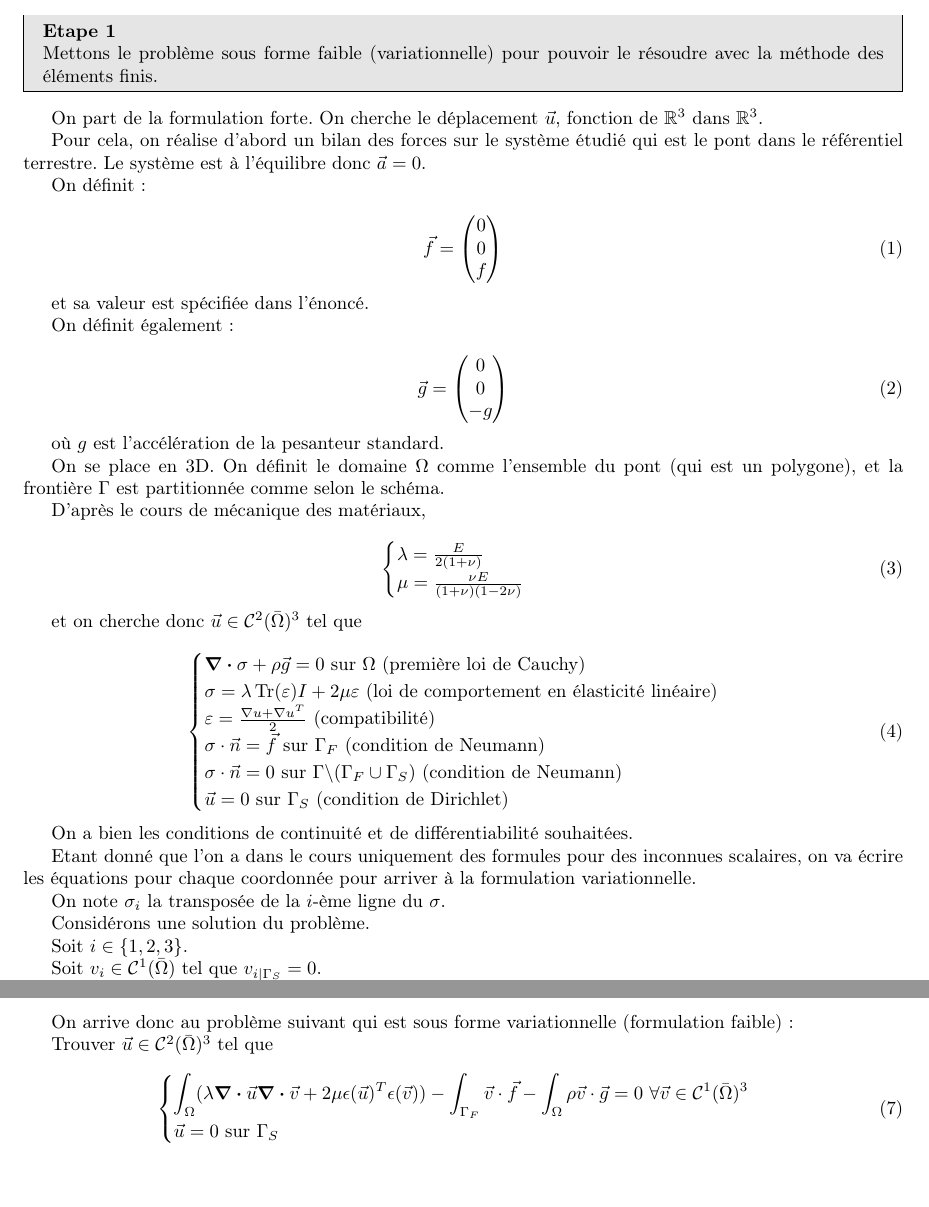
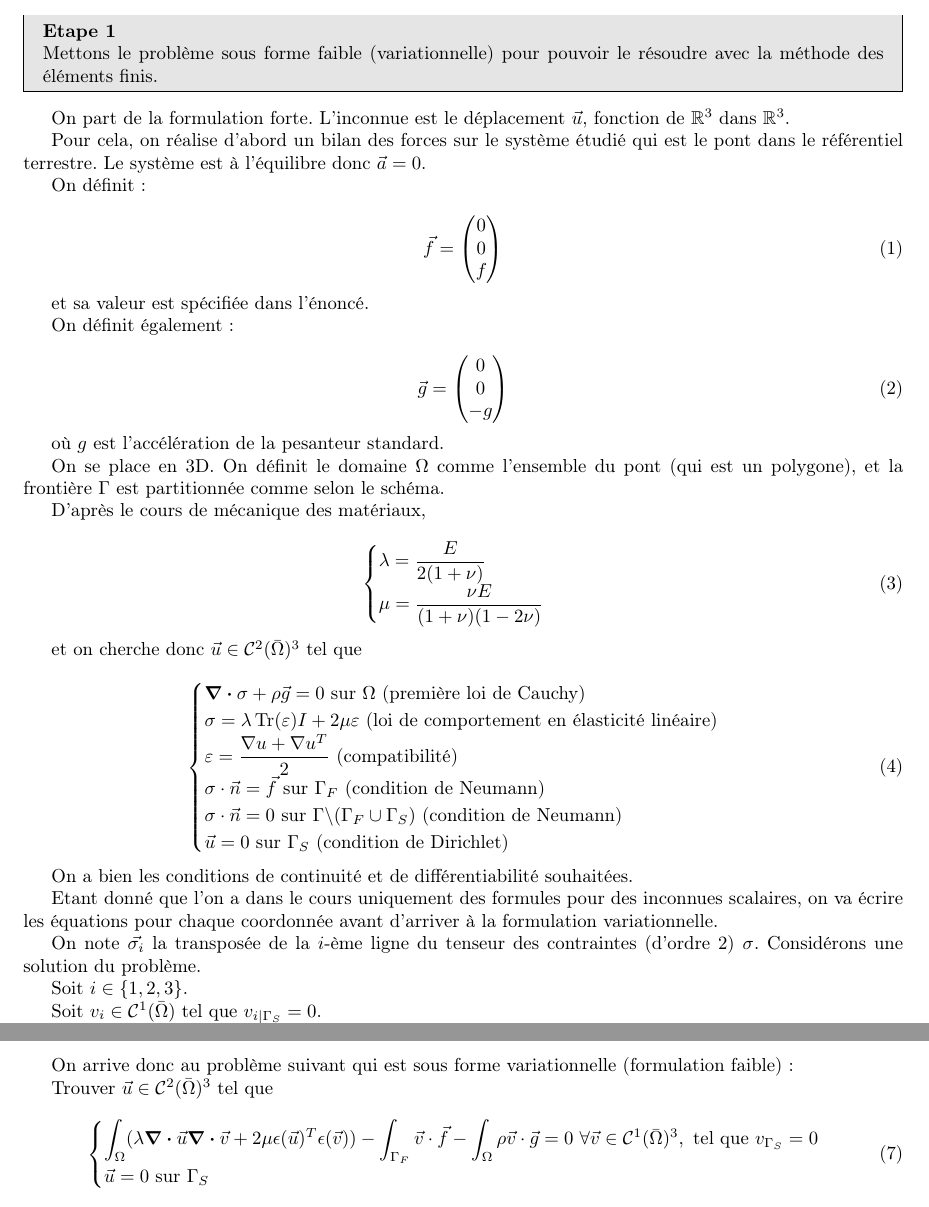
Before and after one commit to florian6973/finite-elements-project, a LaTeX paper (main.tex, which reads formulation_variationnelle.tex): two parts of pages 5 and 6 of 15, joined at a grey line, cut so that both start at the same text, the shorter picture padded with empty space. Compiled offline with pdfLaTeX.

Commit message:
Update formulation_variationnelle.tex

```diff
--- a/formulation_variationnelle.tex
+++ b/formulation_variationnelle.tex
@@ -1,4 +1,4 @@
-On part de la formulation forte. On cherche le déplacement $\vec{u}$, fonction de $\mathbb{R}^3$ dans $\mathbb{R}^3$.
+On part de la formulation forte. L'inconnue est le déplacement $\vec{u}$, fonction de $\mathbb{R}^3$ dans $\mathbb{R}^3$.
 
 Pour cela, on réalise d'abord un bilan des forces sur le système étudié qui est le pont dans le référentiel terrestre. Le système est à l'équilibre donc $\vec{a} = 0$.
 
@@ -24,8 +24,8 @@ D'après le cours de mécanique des matériaux,
 
 \begin{equation}
     \begin{cases}
-        \lambda = \frac{E}{2(1+\nu)}\\
-        \mu = \frac{\nu E}{(1+\nu)(1-2\nu)}
+        \lambda = \dfrac{E}{2(1+\nu)}\\
+        \mu = \dfrac{\nu E}{(1+\nu)(1-2\nu)}
     \end{cases}
 \end{equation}
 
@@ -46,11 +46,9 @@ et on cherche donc $\vec{u} \in \mathcal{C}^2(\bar{\Omega})^3$ tel que
 On a bien les conditions de continuité et de différentiabilité souhaitées.
 %à prouver, problème un peu différent%
 
-Etant donné que l'on a dans le cours uniquement des formules pour des inconnues scalaires, on va écrire les équations pour chaque coordonnée pour arriver à la formulation variationnelle.
+Etant donné que l'on a dans le cours uniquement des formules pour des inconnues scalaires, on va écrire les équations pour chaque coordonnée avant d'arriver à la formulation variationnelle.
 
-On note $\sigma_i$ la transposée de la $i$-ème ligne du $\sigma$.
-
-Considérons une solution du problème.
+On note $\vec{\sigma_i}$ la transposée de la $i$-ème ligne du tenseur des contraintes (d'ordre 2) $\sigma$. Considérons une solution du problème.
 
 Soit $i \in \{1,2,3\}$.
 
@@ -125,7 +123,7 @@ On arrive donc au problème suivant qui est sous forme variationnelle (formulati
 Trouver $\vec{u} \in \mathcal{C}^2(\bar{\Omega})^3$ tel que
 \begin{equation}\label{varia}
     \begin{cases}
-        \displaystyle\int_{\Omega} (\lambda \div \vec{u} \div \vec{v} + 2\mu \epsilon(\vec{u})^T \epsilon(\vec{v})) - \int_{\Gamma_F} \vec{v} \cdot \vec{f} - \int_\Omega \rho \vec{v} \cdot \vec{g} = 0 \textrm{ } \forall \vec{v} \in \mathcal{C}^1(\bar{\Omega})^3\\
+        \displaystyle\int_{\Omega} (\lambda \div \vec{u} \div \vec{v} + 2\mu \epsilon(\vec{u})^T \epsilon(\vec{v})) - \int_{\Gamma_F} \vec{v} \cdot \vec{f} - \int_\Omega \rho \vec{v} \cdot \vec{g} = 0 \textrm{ } \forall \vec{v} \in \mathcal{C}^1(\bar{\Omega})^3, \textrm{ tel que } v_{\Gamma_S} = 0\\
         \vec{u} = 0 \textrm{ sur } \Gamma_S
     \end{cases}
 \end{equation}
```
Also changed, not shown: formulation_variationnelle.tex (2 more changed lines).
